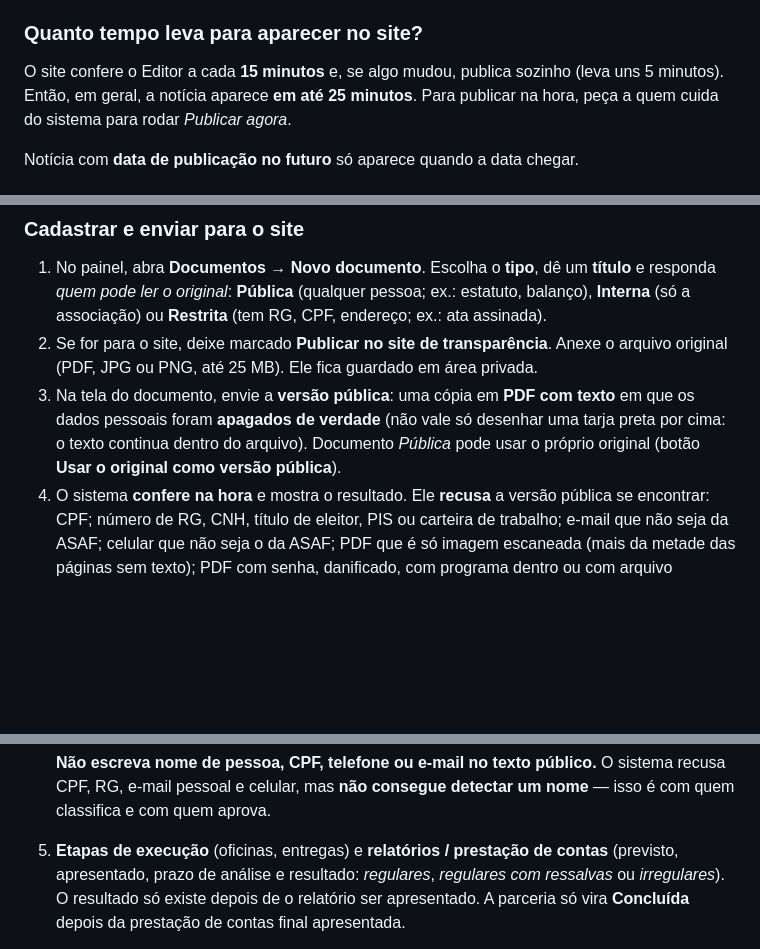
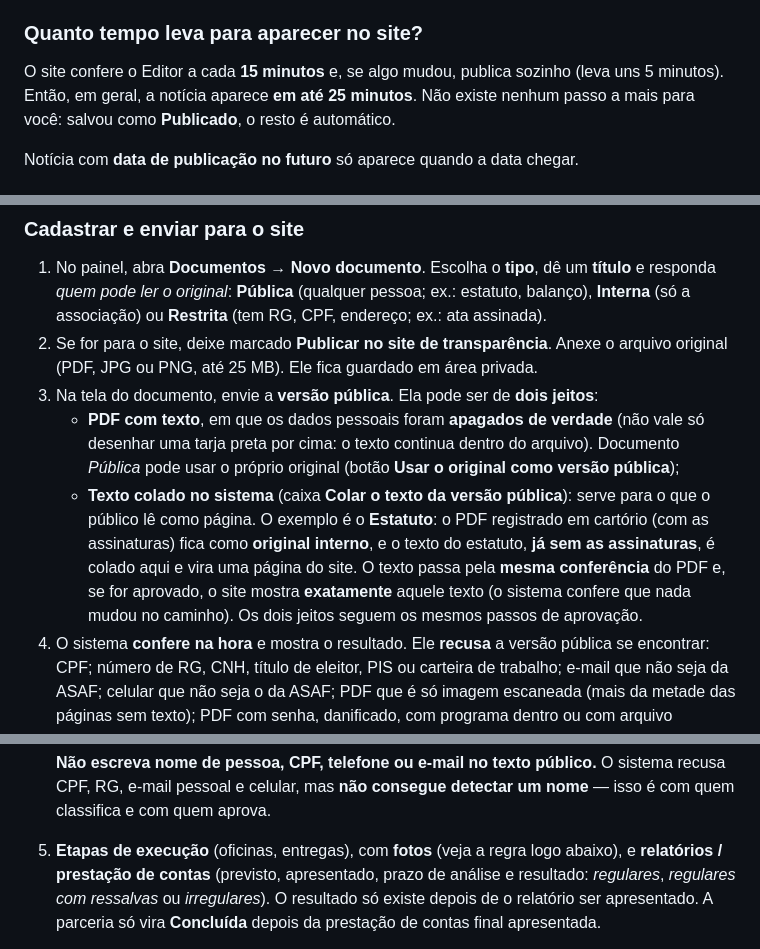
Before and after one commit to Arca-da-Familia/asaf, a Markdown page: COMO-ATUALIZAR.md, 3 parts joined by grey strips. Drawn GitHub-style; blank space fills up the shorter version.

```diff
--- a/COMO-ATUALIZAR.md
+++ b/COMO-ATUALIZAR.md
@@ -39,7 +40,7 @@ Este guia é para quem edita o site (diretoria e comunicação). Não precisa sa
 ### Quanto tempo leva para aparecer no site?
 
 O site confere o Editor a cada **15 minutos** e, se algo mudou, publica sozinho (leva uns 5 minutos). Então, em geral, a
-notícia aparece **em até 25 minutos**. Para publicar na hora, peça a quem cuida do sistema para rodar *Publicar agora*.
+notícia aparece **em até 25 minutos**. Não existe nenhum passo a mais para você: salvou como **Publicado**, o resto é automático.
 
 Notícia com **data de publicação no futuro** só aparece quando a data chegar.
 
@@ -82,9 +83,15 @@ registrado). O que vai ao site é uma **versão pública**, conferida pelo siste
    CPF, endereço; ex.: ata assinada).
 2. Se for para o site, deixe marcado **Publicar no site de transparência**. Anexe o arquivo original (PDF, JPG ou PNG, até
    25 MB). Ele fica guardado em área privada.
-3. Na tela do documento, envie a **versão pública**: uma cópia em **PDF com texto** em que os dados pessoais foram
-   **apagados de verdade** (não vale só desenhar uma tarja preta por cima: o texto continua dentro do arquivo). Documento
-   *Pública* pode usar o próprio original (botão **Usar o original como versão pública**).
+3. Na tela do documento, envie a **versão pública**. Ela pode ser de **dois jeitos**:
+   - **PDF com texto**, em que os dados pessoais foram **apagados de verdade** (não vale só desenhar uma tarja preta por
+     cima: o texto continua dentro do arquivo). Documento *Pública* pode usar o próprio original (botão **Usar o original
+     como versão pública**);
+   - **Texto colado no sistema** (caixa **Colar o texto da versão pública**): serve para o que o público lê como página.
+     O exemplo é o **Estatuto**: o PDF registrado em cartório (com as assinaturas) fica como **original interno**, e o
+     texto do estatuto, **já sem as assinaturas**, é colado aqui e vira uma página do site. O texto passa pela **mesma
+     conferência** do PDF e, se for aprovado, o site mostra **exatamente** aquele texto (o sistema confere que nada mudou
+     no caminho). Os dois jeitos seguem os mesmos passos de aprovação.
 4. O sistema **confere na hora** e mostra o resultado. Ele **recusa** a versão pública se encontrar: CPF; número de RG, CNH,
    título de eleitor, PIS ou carteira de trabalho; e-mail que não seja da ASAF; celular que não seja o da ASAF; PDF que é
    só imagem escaneada (mais da metade das páginas sem texto); PDF com senha, danificado, com programa dentro ou com arquivo
@@ -128,7 +135,7 @@ digita de novo**: o que entrou e saiu é lido do **livro-caixa** por esse centro
 
    **Não escreva nome de pessoa, CPF, telefone ou e-mail no texto público.** O sistema recusa CPF, RG, e-mail pessoal e
    celular, mas **não consegue detectar um nome** — isso é com quem classifica e com quem aprova.
-5. **Etapas de execução** (oficinas, entregas) e **relatórios / prestação de contas** (previsto, apresentado, prazo de
+5. **Etapas de execução** (oficinas, entregas), com **fotos** (veja a regra logo abaixo), e **relatórios / prestação de contas** (previsto, apresentado, prazo de
    análise e resultado: *regulares*, *regulares com ressalvas* ou *irregulares*). O resultado só existe depois de o
    relatório ser apresentado. A parceria só vira **Concluída** depois da prestação de contas final apresentada.
 6. O painel mostra **pendências** em vermelho (travam a publicação: soma das parcelas acima do valor, recebido acima do
```
Also changed, not shown: other parts of COMO-ATUALIZAR.md (+42 -2 lines).
